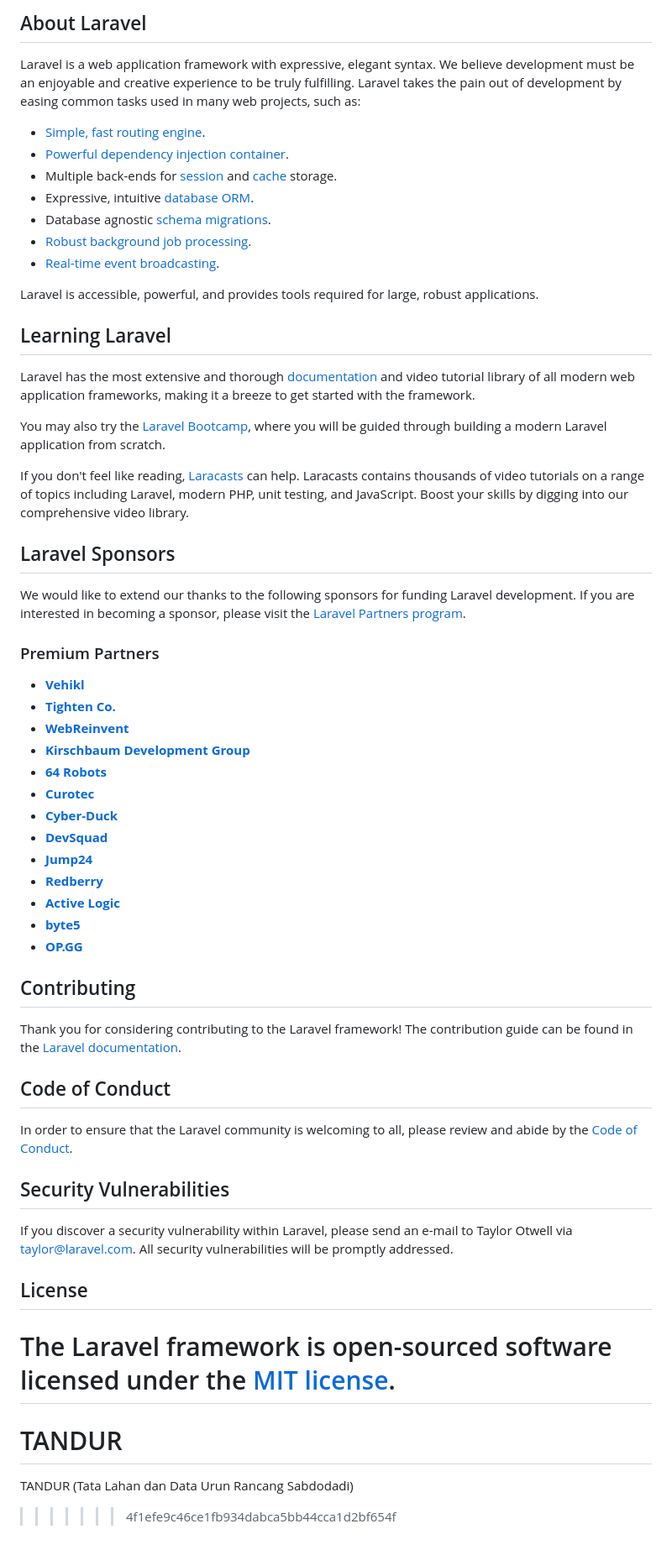
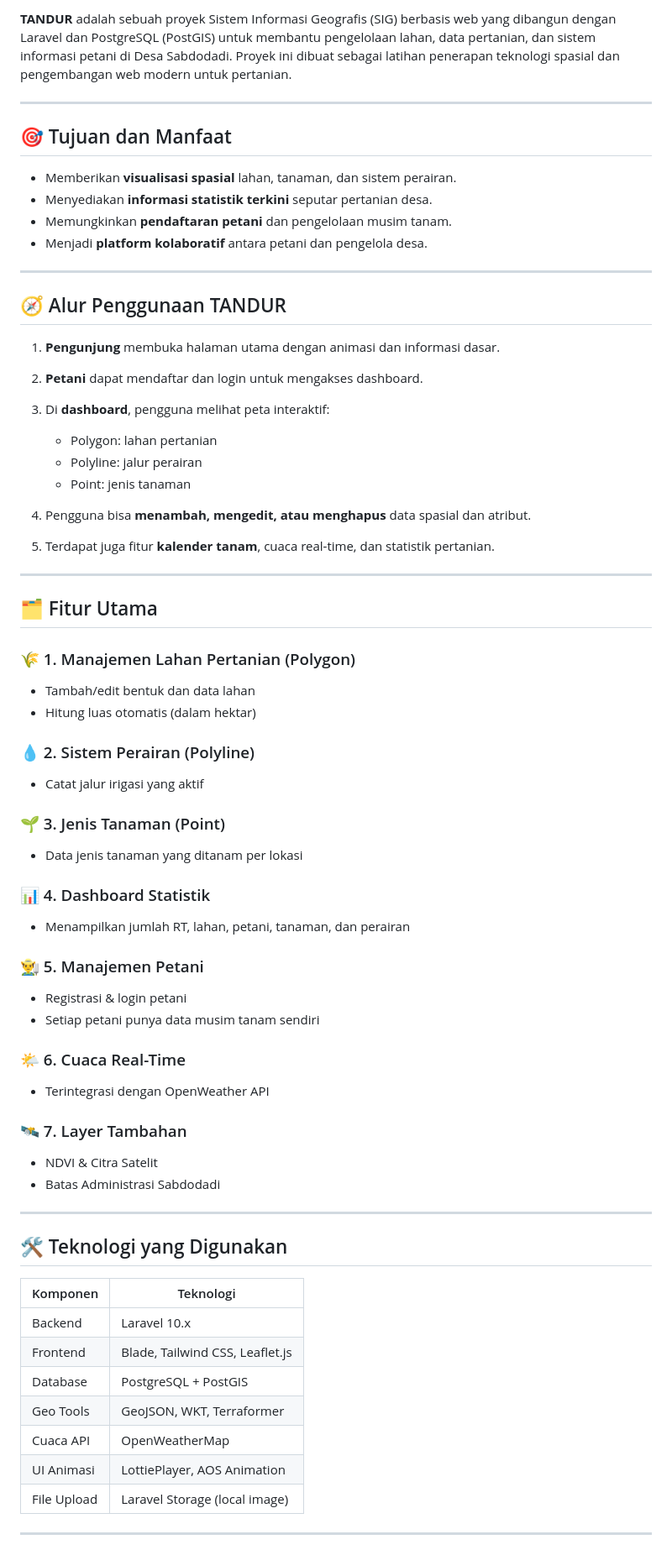
Before and after one commit to lilmatcxa/TANDUR-Sabdodadi, a Markdown page: README.md, the part around one of its changes. Shown at 84% size. GitHub-like rendering.

```diff
--- a/README.md
+++ b/README.md
@@ -10,62 +5,77 @@
 
-## About Laravel
+**TANDUR** adalah sebuah proyek Sistem Informasi Geografis (SIG) berbasis web yang dibangun dengan Laravel dan PostgreSQL (PostGIS) untuk membantu pengelolaan lahan, data pertanian, dan sistem informasi petani di Desa Sabdodadi. Proyek ini dibuat sebagai latihan penerapan teknologi spasial dan pengembangan web modern untuk pertanian.
 
-Laravel is a web application framework with expressive, elegant syntax. We believe development must be an enjoyable and creative experience to be truly fulfilling. Laravel takes the pain out of development by easing common tasks used in many web projects, such as:
+---
 
-- [Simple, fast routing engine](https://laravel.com/docs/routing).
-- [Powerful dependency injection container](https://laravel.com/docs/container).
-- Multiple back-ends for [session](https://laravel.com/docs/session) and [cache](https://laravel.com/docs/cache) storage.
-- Expressive, intuitive [database ORM](https://laravel.com/docs/eloquent).
-- Database agnostic [schema migrations](https://laravel.com/docs/migrations).
-- [Robust background job processing](https://laravel.com/docs/queues).
-- [Real-time event broadcasting](https://laravel.com/docs/broadcasting).
+## 🎯 Tujuan dan Manfaat
 
-Laravel is accessible, powerful, and provides tools required for large, robust applications.
+* Memberikan **visualisasi spasial** lahan, tanaman, dan sistem perairan.
+* Menyediakan **informasi statistik terkini** seputar pertanian desa.
+* Memungkinkan **pendaftaran petani** dan pengelolaan musim tanam.
+* Menjadi **platform kolaboratif** antara petani dan pengelola desa.
 
-## Learning Laravel
+---
 
-Laravel has the most extensive and thorough [documentation](https://laravel.com/docs) and video tutorial library of all modern web application frameworks, making it a breeze to get started with the framework.
+## 🧭 Alur Penggunaan TANDUR
 
-You may also try the [Laravel Bootcamp](https://bootcamp.laravel.com), where you will be guided through building a modern Laravel application from scratch.
+1. **Pengunjung** membuka halaman utama dengan animasi dan informasi dasar.
+2. **Petani** dapat mendaftar dan login untuk mengakses dashboard.
+3. Di **dashboard**, pengguna melihat peta interaktif:
 
-If you don't feel like reading, [Laracasts](https://laracasts.com) can help. Laracasts contains thousands of video tutorials on a range of topics including Laravel, modern PHP, unit testing, and JavaScript. Boost your skills by digging into our comprehensive video library.
+   * Polygon: lahan pertanian
+   * Polyline: jalur perairan
+   * Point: jenis tanaman
+4. Pengguna bisa **menambah, mengedit, atau menghapus** data spasial dan atribut.
+5. Terdapat juga fitur **kalender tanam**, cuaca real-time, dan statistik pertanian.
 
-## Laravel Sponsors
+---
 
-We would like to extend our thanks to the following sponsors for funding Laravel development. If you are interested in becoming a sponsor, please visit the [Laravel Partners program](https://partners.laravel.com).
+## 🗂️ Fitur Utama
 
-### Premium Partners
+### 🌾 1. Manajemen Lahan Pertanian (Polygon)
 
-- **[Vehikl](https://vehikl.com/)**
-- **[Tighten Co.](https://tighten.co)**
-- **[WebReinvent](https://webreinvent.com/)**
-- **[Kirschbaum Development Group](https://kirschbaumdevelopment.com)**
-- **[64 Robots](https://64robots.com)**
-- **[Curotec](https://www.curotec.com/services/technologies/laravel/)**
-- **[Cyber-Duck](https://cyber-duck.co.uk)**
-- **[DevSquad](https://devsquad.com/hire-laravel-developers)**
-- **[Jump24](https://jump24.co.uk)**
-- **[Redberry](https://redberry.international/laravel/)**
-- **[Active Logic](https://activelogic.com)**
-- **[byte5](https://byte5.de)**
-- **[OP.GG](https://op.gg)**
+* Tambah/edit bentuk dan data lahan
+* Hitung luas otomatis (dalam hektar)
 
-## Contributing
+### 💧 2. Sistem Perairan (Polyline)
 
-Thank you for considering contributing to the Laravel framework! The contribution guide can be found in the [Laravel documentation](https://laravel.com/docs/contributions).
+* Catat jalur irigasi yang aktif
 
-## Code of Conduct
+### 🌱 3. Jenis Tanaman (Point)
 
-In order to ensure that the Laravel community is welcoming to all, please review and abide by the [Code of Conduct](https://laravel.com/docs/contributions#code-of-conduct).
+* Data jenis tanaman yang ditanam per lokasi
 
-## Security Vulnerabilities
+### 📊 4. Dashboard Statistik
 
-If you discover a security vulnerability within Laravel, please send an e-mail to Taylor Otwell via [taylor@laravel.com](mailto:taylor@laravel.com). All security vulnerabilities will be promptly addressed.
+* Menampilkan jumlah RT, lahan, petani, tanaman, dan perairan
 
-## License
+### 👨‍🌾 5. Manajemen Petani
 
-The Laravel framework is open-sourced software licensed under the [MIT license](https://opensource.org/licenses/MIT).
-=======
-# TANDUR
-TANDUR (Tata Lahan dan Data Urun Rancang Sabdodadi)
->>>>>>> 4f1efe9c46ce1fb934dabca5bb44cca1d2bf654f
+* Registrasi & login petani
+* Setiap petani punya data musim tanam sendiri
+
+### 🌤️ 6. Cuaca Real-Time
+
+* Terintegrasi dengan OpenWeather API
+
+### 🛰️ 7. Layer Tambahan
+
+* NDVI & Citra Satelit
+* Batas Administrasi Sabdodadi
+
+---
+
+## 🛠️ Teknologi yang Digunakan
+
+| Komponen    | Teknologi                       |
+| ----------- | ------------------------------- |
+| Backend     | Laravel 10.x                    |
+| Frontend    | Blade, Tailwind CSS, Leaflet.js |
+| Database    | PostgreSQL + PostGIS            |
+| Geo Tools   | GeoJSON, WKT, Terraformer       |
+| Cuaca API   | OpenWeatherMap                  |
+| UI Animasi  | LottiePlayer, AOS Animation     |
+| File Upload | Laravel Storage (local image)   |
+
+---
+
```
Also changed, not shown: other parts of README.md (+54 -8 lines).
